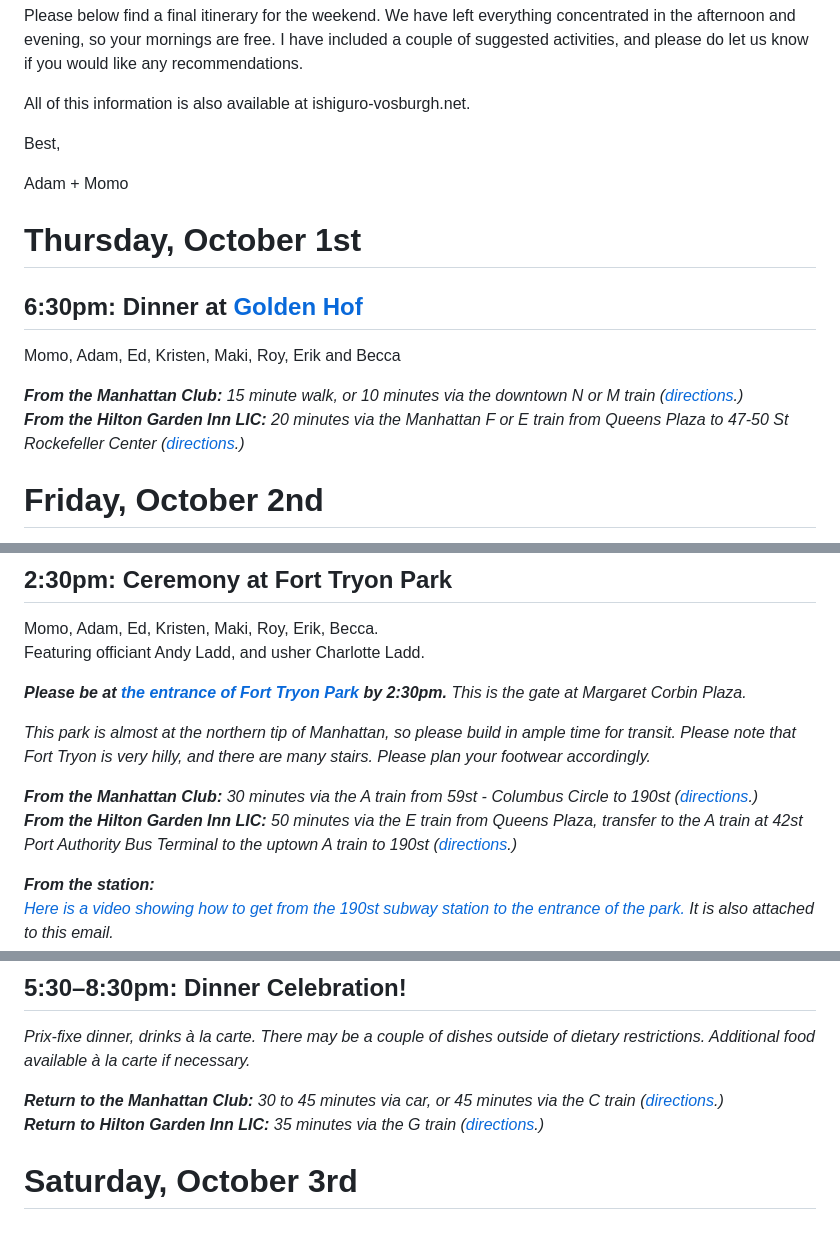
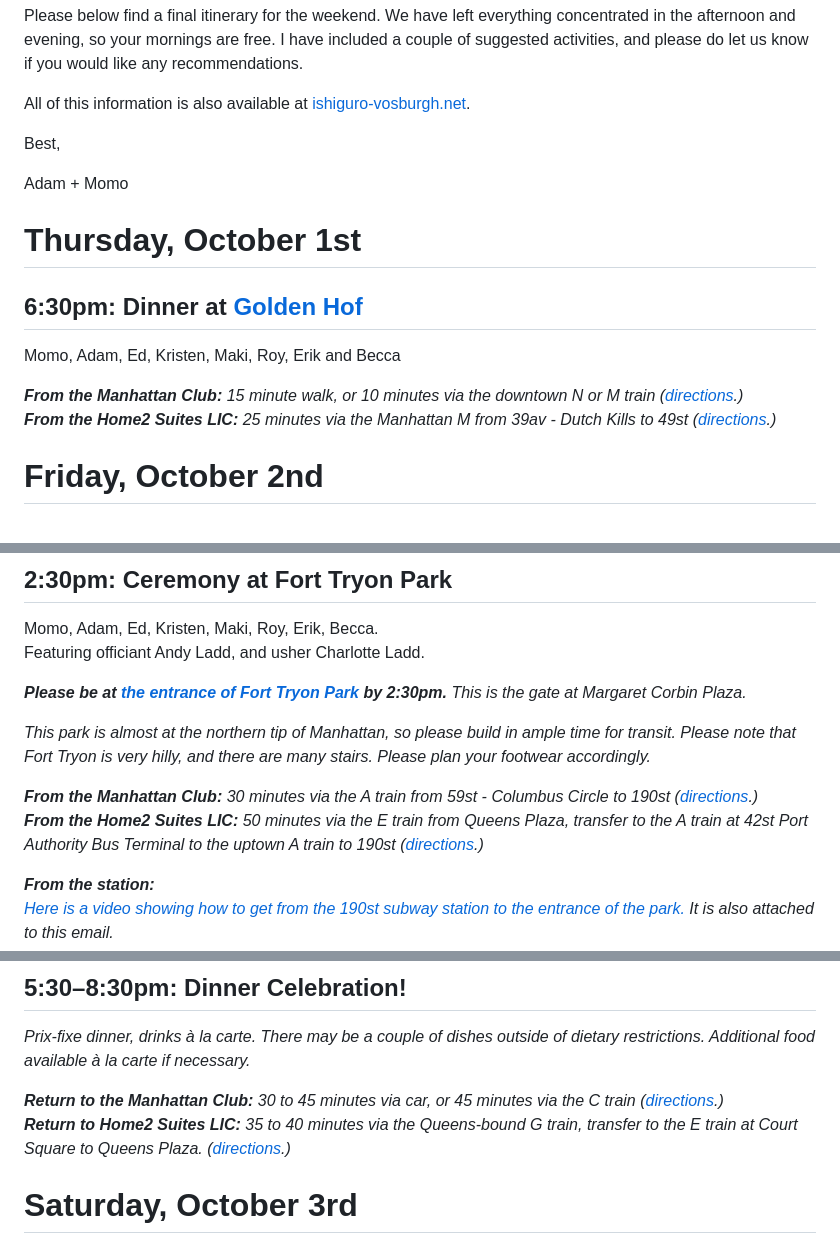
Before and after one commit to adamvosburgh/wedding-website, a Markdown page: content/schedule.md, 3 parts joined by grey strips. Rendered like a GitHub page.

Commit message:
itinerary update

```diff
--- a/content/schedule.md
+++ b/content/schedule.md
@@ -4,7 +4,7 @@ Momo and I are so excited to see you later this week\! Both of us are getting ov
 
 Please below find a final itinerary for the weekend. We have left everything concentrated in the afternoon and evening, so your mornings are free. I have included a couple of suggested activities, and please do let us know if you would like any recommendations.
 
-All of this information is also available at ishiguro-vosburgh.net.
+All of this information is also available at [ishiguro-vosburgh.net](http://ishiguro-vosburgh.net).
 
 Best,
 
@@ -17,7 +17,7 @@ Adam \+ Momo
 Momo, Adam, Ed, Kristen, Maki, Roy, Erik and Becca
 
 ***From the Manhattan Club:** 15 minute walk, or 10 minutes via the downtown N or M train ([directions](https://maps.app.goo.gl/5aorN2rm5eFaFF4D7).)*
-***From the Hilton Garden Inn LIC:** 20 minutes via the Manhattan F or E train from Queens Plaza to 47-50 St Rockefeller Center ([directions](https://maps.app.goo.gl/iw4bXVuzCZv6Cxrw6).)*
+***From the Home2 Suites LIC:** 25 minutes via the Manhattan M from 39av \- Dutch Kills to 49st ([directions](https://maps.app.goo.gl/tV87CfJdVtUYkSkG9).)*
 
 # Friday, October 2nd
 
@@ -35,7 +35,7 @@ Featuring officiant Andy Ladd, and usher Charlotte Ladd.
 *This park is almost at the northern tip of Manhattan, so please build in ample time for transit. Please note that Fort Tryon is very hilly, and there are many stairs. Please plan your footwear accordingly.*
 
 ***From the Manhattan Club:** 30 minutes via the A train from 59st \- Columbus Circle to 190st ([directions](https://maps.app.goo.gl/fpbYGHqMaS5CBCrC9).)*
-***From the Hilton Garden Inn LIC:** 50 minutes via the E train from Queens Plaza, transfer to the A train at 42st Port Authority Bus Terminal to the uptown A train to 190st ([directions](https://maps.app.goo.gl/Xbbi9yBY8xhXy3RC7).)*
+***From the Home2 Suites LIC:** 50 minutes via the E train from Queens Plaza, transfer to the A train at 42st Port Authority Bus Terminal to the uptown A train to 190st ([directions](https://maps.app.goo.gl/vTuys1yCH7LBfzXD6).)*
 
 ***From the station:***
 [*Here is a video showing how to get from the 190st subway station to the entrance of the park.*](https://www.dropbox.com/scl/fi/ky9jxj831954fwlznq2b0/1-subway-entrance.mp4?rlkey=br9pwisflgwyw61v4p42p991c&dl=0) *It is also attached to this email.*
@@ -56,7 +56,7 @@ Featuring officiant Andy Ladd, and usher Charlotte Ladd.
 *Prix-fixe dinner, drinks à la carte. There may be a couple of dishes outside of dietary restrictions. Additional food available à la carte if necessary.*
 
 ***Return to the Manhattan Club:** 30 to 45 minutes via car, or 45 minutes via the C train ([directions](https://maps.app.goo.gl/gdPKwdYrMhajvqzH8).)*
-***Return to Hilton Garden Inn LIC:** 35 minutes via the G train ([directions](https://maps.app.goo.gl/xuVSed8rPHz37VLw7).)*
+***Return to Home2 Suites LIC:** 35 to 40 minutes via the Queens-bound G train, transfer to the E train at Court Square to Queens Plaza. ([directions](https://maps.app.goo.gl/uvCNX2oXnh2cmJEd7).)*
 
 # Saturday, October 3rd
 
```
